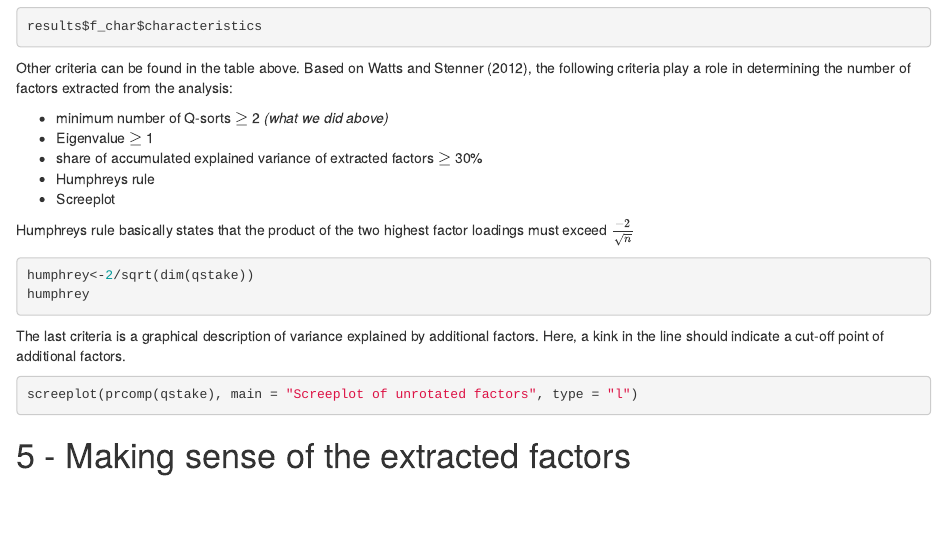
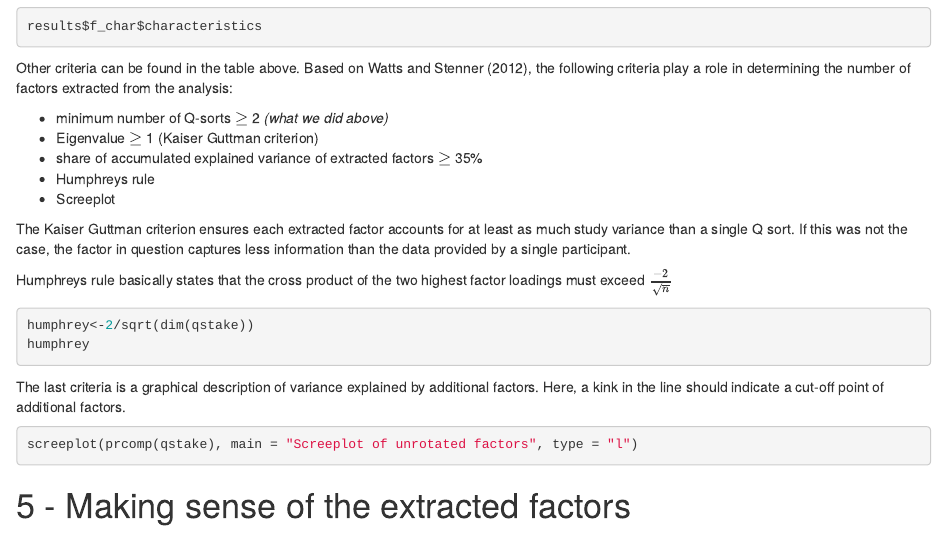
Before and after one commit to crokology/QforR, an R Markdown document (Instructions.Rmd): the page in a window 1100 px wide, from 1420 px down. The pictures show the output file Instructions.html that the author committed with the source, opened offline.

Commit message:
update on criteria

````diff
--- a/Instructions.Rmd
+++ b/Instructions.Rmd
@@ -79,12 +79,14 @@ results$f_char$characteristics
 Other criteria can be found in the table above. Based on Watts and Stenner (2012), the following criteria play a role in determining the number of factors extracted from the analysis:
 
   * minimum number of Q-sorts $\geq$ 2 *(what we did above)*
-  * Eigenvalue $\geq$ 1
-  * share of accumulated explained variance of extracted factors $\geq$ 30%
+  * Eigenvalue $\geq$ 1 (Kaiser Guttman criterion)
+  * share of accumulated explained variance of extracted factors $\geq$ 35%
   * Humphreys rule
   * Screeplot
 
-Humphreys rule basically states that the product of the two highest factor loadings must exceed $\frac{-2}{\sqrt{n}}$
+The Kaiser Guttman criterion ensures each extracted factor accounts for at least as much study variance than a single Q sort. If this was not the case, the factor in question captures less information than the data provided by a single participant.
+
+Humphreys rule basically states that the cross product of the two highest factor loadings must exceed $\frac{-2}{\sqrt{n}}$
 ```r
 humphrey<-2/sqrt(dim(qstake))
 humphrey
````
Also changed, not shown: Instructions.html, 1 other file.
